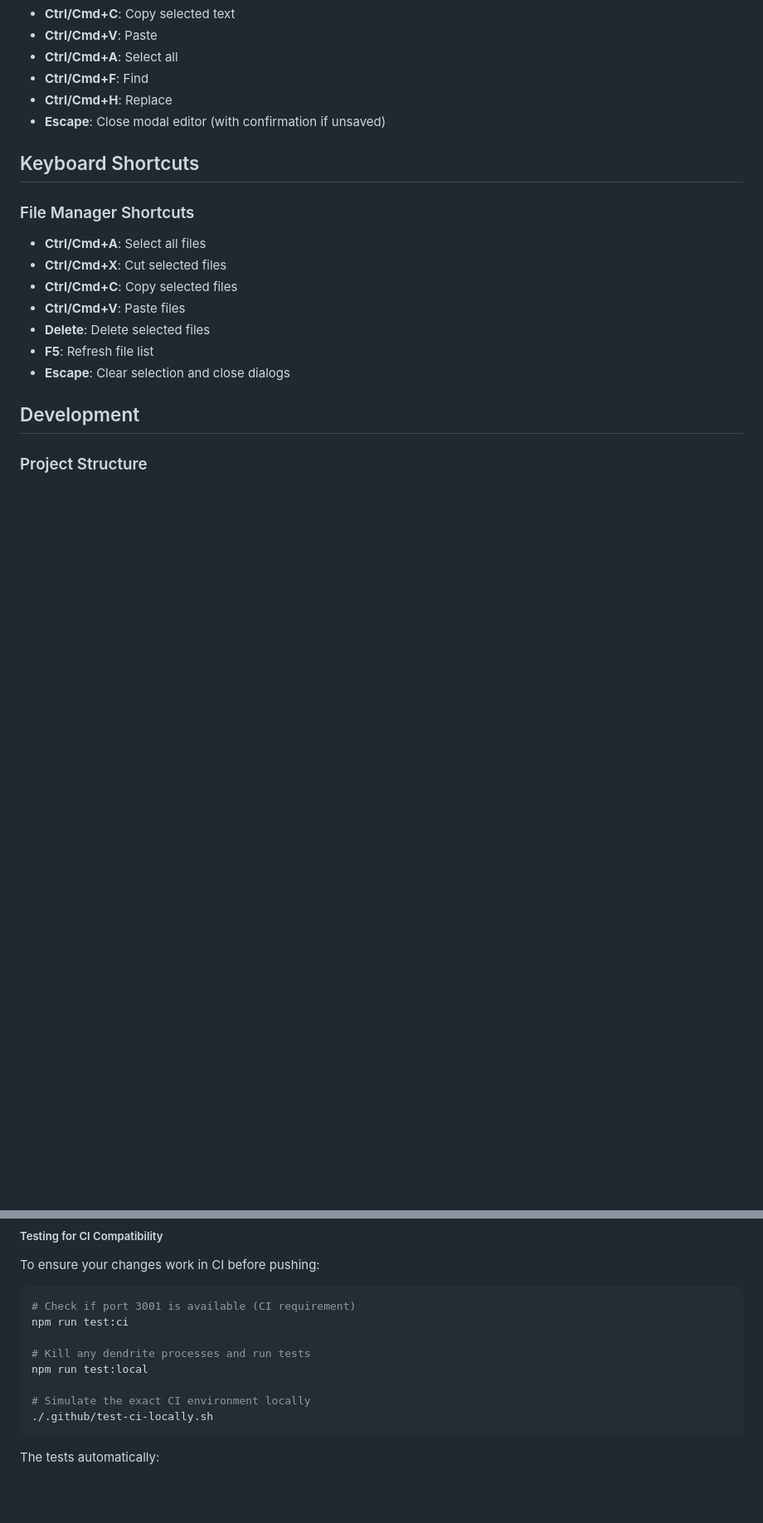
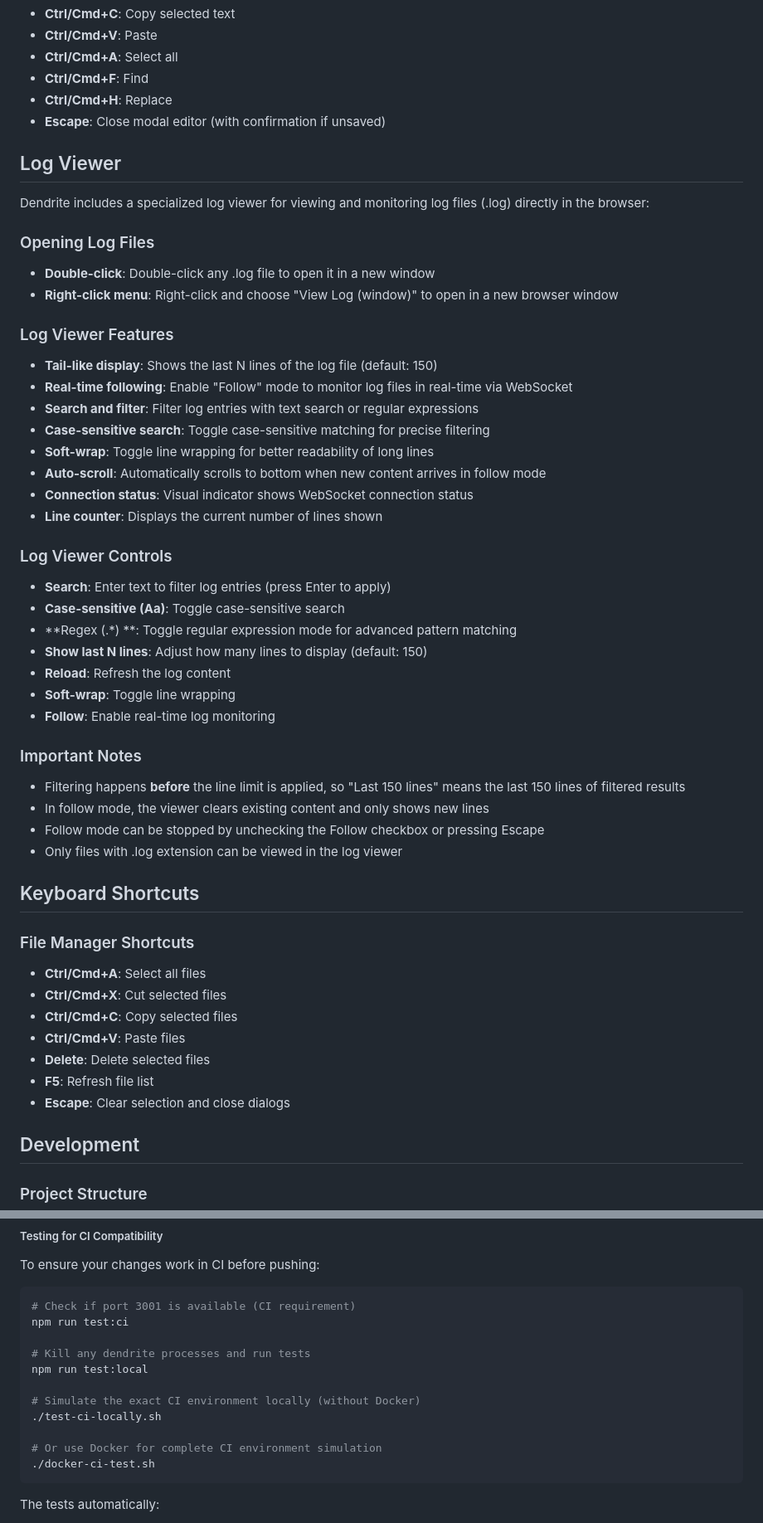
Before and after one commit to dimedis-gmbh/dendrite, a Markdown page: README.md, 2 parts joined by grey strips. Shown at 83% size. Rendered like a GitHub page; blank space fills up the shorter version.

Commit message:
Introducing Log Viewer

````diff
--- a/README.md
+++ b/README.md
@@ -248,6 +248,43 @@ The editor can open any text-based file, including:
 - **Ctrl/Cmd+H**: Replace
 - **Escape**: Close modal editor (with confirmation if unsaved)
 
+## Log Viewer
+
+Dendrite includes a specialized log viewer for viewing and monitoring log files (.log) directly in the browser:
+
+### Opening Log Files
+
+- **Double-click**: Double-click any .log file to open it in a new window
+- **Right-click menu**: Right-click and choose "View Log (window)" to open in a new browser window
+
+### Log Viewer Features
+
+- **Tail-like display**: Shows the last N lines of the log file (default: 150)
+- **Real-time following**: Enable "Follow" mode to monitor log files in real-time via WebSocket
+- **Search and filter**: Filter log entries with text search or regular expressions
+- **Case-sensitive search**: Toggle case-sensitive matching for precise filtering
+- **Soft-wrap**: Toggle line wrapping for better readability of long lines
+- **Auto-scroll**: Automatically scrolls to bottom when new content arrives in follow mode
+- **Connection status**: Visual indicator shows WebSocket connection status
+- **Line counter**: Displays the current number of lines shown
+
+### Log Viewer Controls
+
+- **Search**: Enter text to filter log entries (press Enter to apply)
+- **Case-sensitive (Aa)**: Toggle case-sensitive search
+- **Regex (.*) **: Toggle regular expression mode for advanced pattern matching
+- **Show last N lines**: Adjust how many lines to display (default: 150)
+- **Reload**: Refresh the log content
+- **Soft-wrap**: Toggle line wrapping
+- **Follow**: Enable real-time log monitoring
+
+### Important Notes
+
+- Filtering happens **before** the line limit is applied, so "Last 150 lines" means the last 150 lines of filtered results
+- In follow mode, the viewer clears existing content and only shows new lines
+- Follow mode can be stopped by unchecking the Follow checkbox or pressing Escape
+- Only files with .log extension can be viewed in the log viewer
+
 ## Keyboard Shortcuts
 
 ### File Manager Shortcuts
@@ -349,8 +386,11 @@ npm run test:ci
 # Kill any dendrite processes and run tests
 npm run test:local
 
-# Simulate the exact CI environment locally
-./.github/test-ci-locally.sh
+# Simulate the exact CI environment locally (without Docker)
+./test-ci-locally.sh
+
+# Or use Docker for complete CI environment simulation
+./docker-ci-test.sh
 ```
 
 The tests automatically:
````
Also changed, not shown: other parts of README.md (+12 -11 lines).
